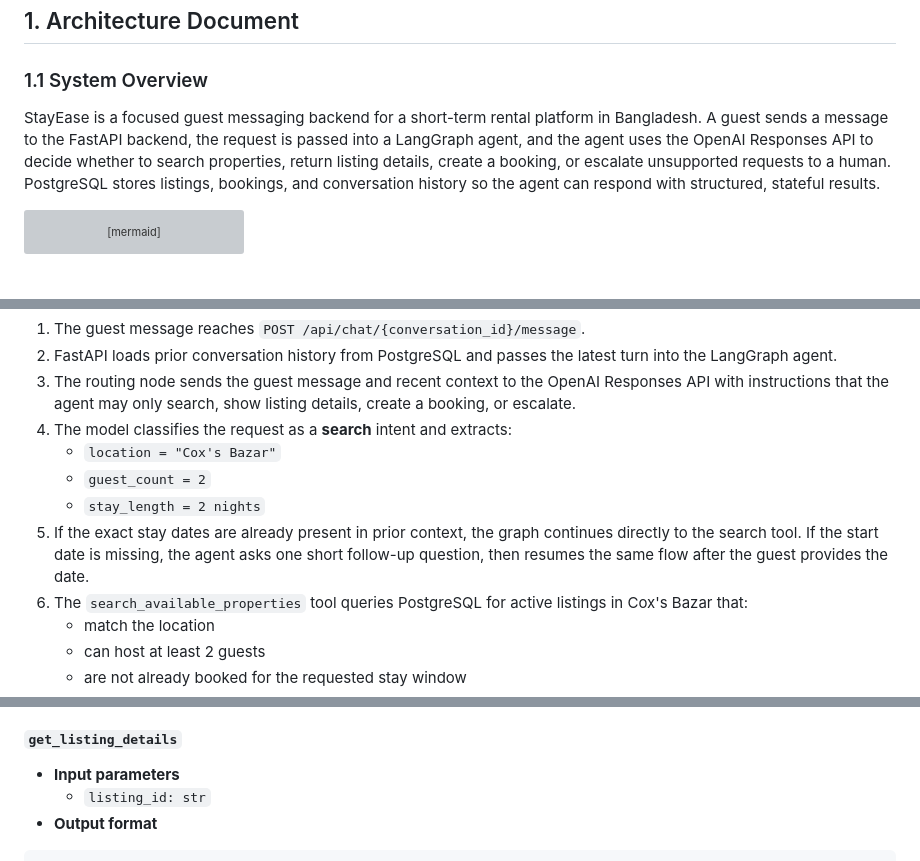
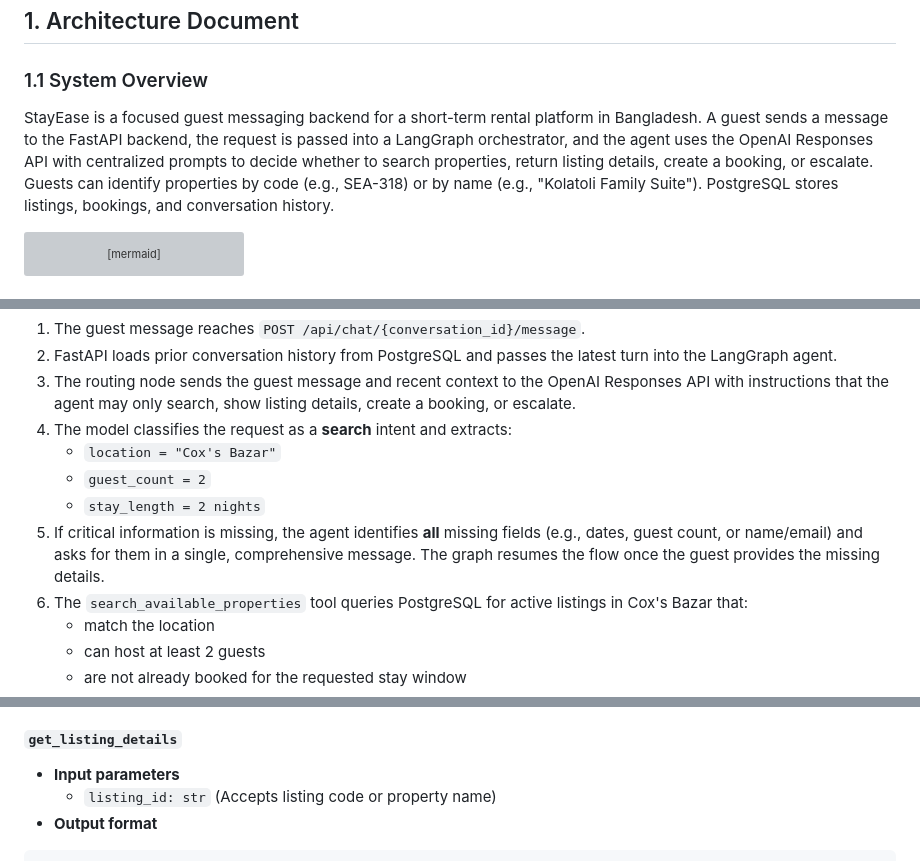
Before and after one commit to injamul3798/Stayease-ai-rental-platform, a Markdown page: README.md, 3 parts joined by grey strips. GitHub-like rendering; grey boxes are pictures that could not be loaded.

````diff
--- a/README.md
+++ b/README.md
@@ -8,7 +8,7 @@ https://github.com/user-attachments/assets/9dd12cc5-603f-4efd-aa48-aa03ce748b1f
 ## 1. Architecture Document
 
 ### 1.1 System Overview
-StayEase is a focused guest messaging backend for a short-term rental platform in Bangladesh. A guest sends a message to the FastAPI backend, the request is passed into a LangGraph agent, and the agent uses the OpenAI Responses API to decide whether to search properties, return listing details, create a booking, or escalate unsupported requests to a human. PostgreSQL stores listings, bookings, and conversation history so the agent can respond with structured, stateful results.
+StayEase is a focused guest messaging backend for a short-term rental platform in Bangladesh. A guest sends a message to the FastAPI backend, the request is passed into a LangGraph orchestrator, and the agent uses the OpenAI Responses API with centralized prompts to decide whether to search properties, return listing details, create a booking, or escalate. Guests can identify properties by code (e.g., SEA-318) or by name (e.g., "Kolatoli Family Suite"). PostgreSQL stores listings, bookings, and conversation history.
 
 ```mermaid
 flowchart LR
@@ -37,7 +37,7 @@ Example user request: **"I need a room in Cox's Bazar for 2 nights for 2 guests.
    - `location = "Cox's Bazar"`
    - `guest_count = 2`
    - `stay_length = 2 nights`
-5. If the exact stay dates are already present in prior context, the graph continues directly to the search tool. If the start date is missing, the agent asks one short follow-up question, then resumes the same flow after the guest provides the date.
+5. If critical information is missing, the agent identifies **all** missing fields (e.g., dates, guest count, or name/email) and asks for them in a single, comprehensive message. The graph resumes the flow once the guest provides the missing details.
 6. The `search_available_properties` tool queries PostgreSQL for active listings in Cox's Bazar that:
    - match the location
    - can host at least 2 guests
@@ -104,7 +104,7 @@ Example user request: **"I need a room in Cox's Bazar for 2 nights for 2 guests.
 
 #### `get_listing_details`
 - **Input parameters**
-  - `listing_id: str`
+  - `listing_id: str` (Accepts listing code or property name)
 - **Output format**
 ```json
 {
````
Also changed, not shown: other parts of README.md (+2 -1 lines).
